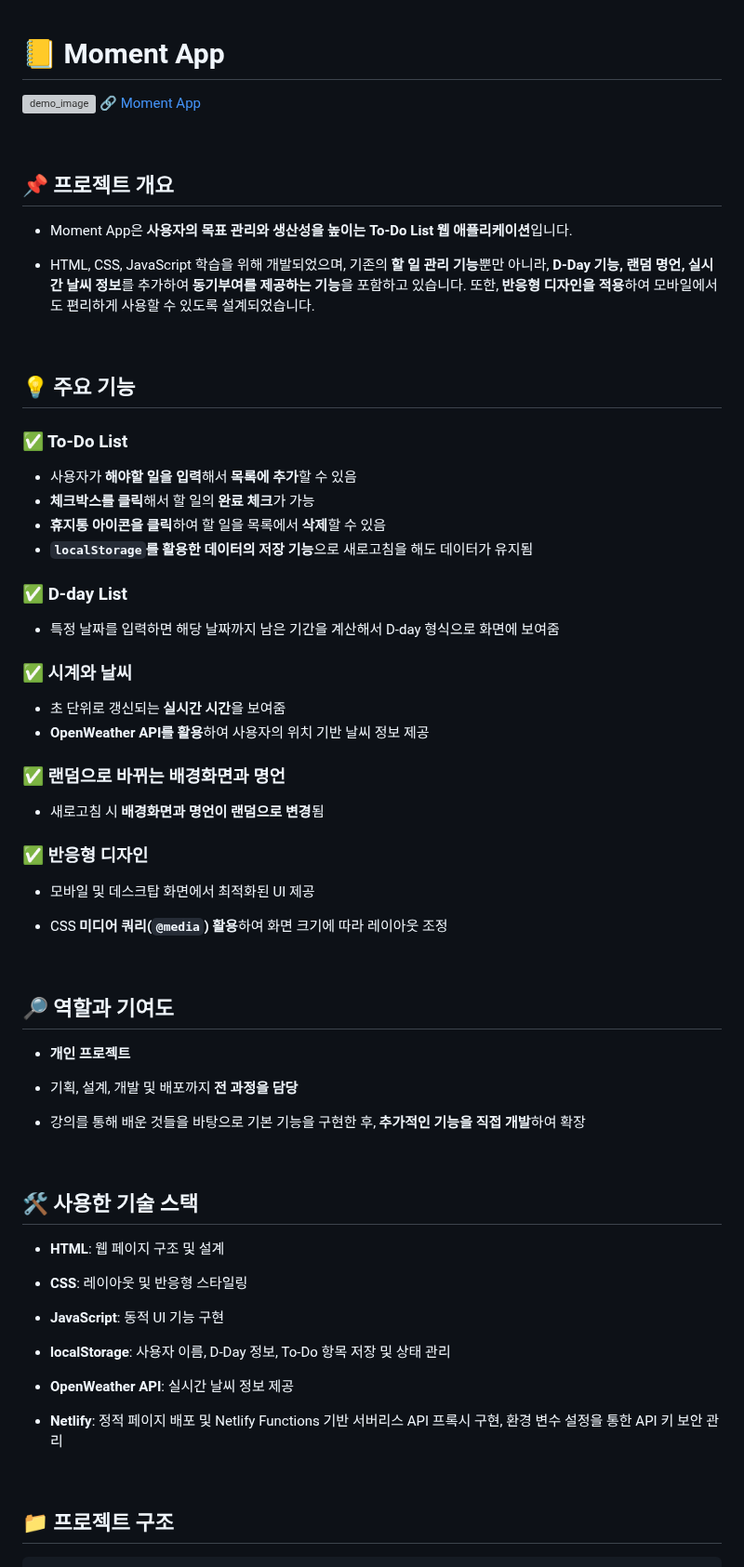
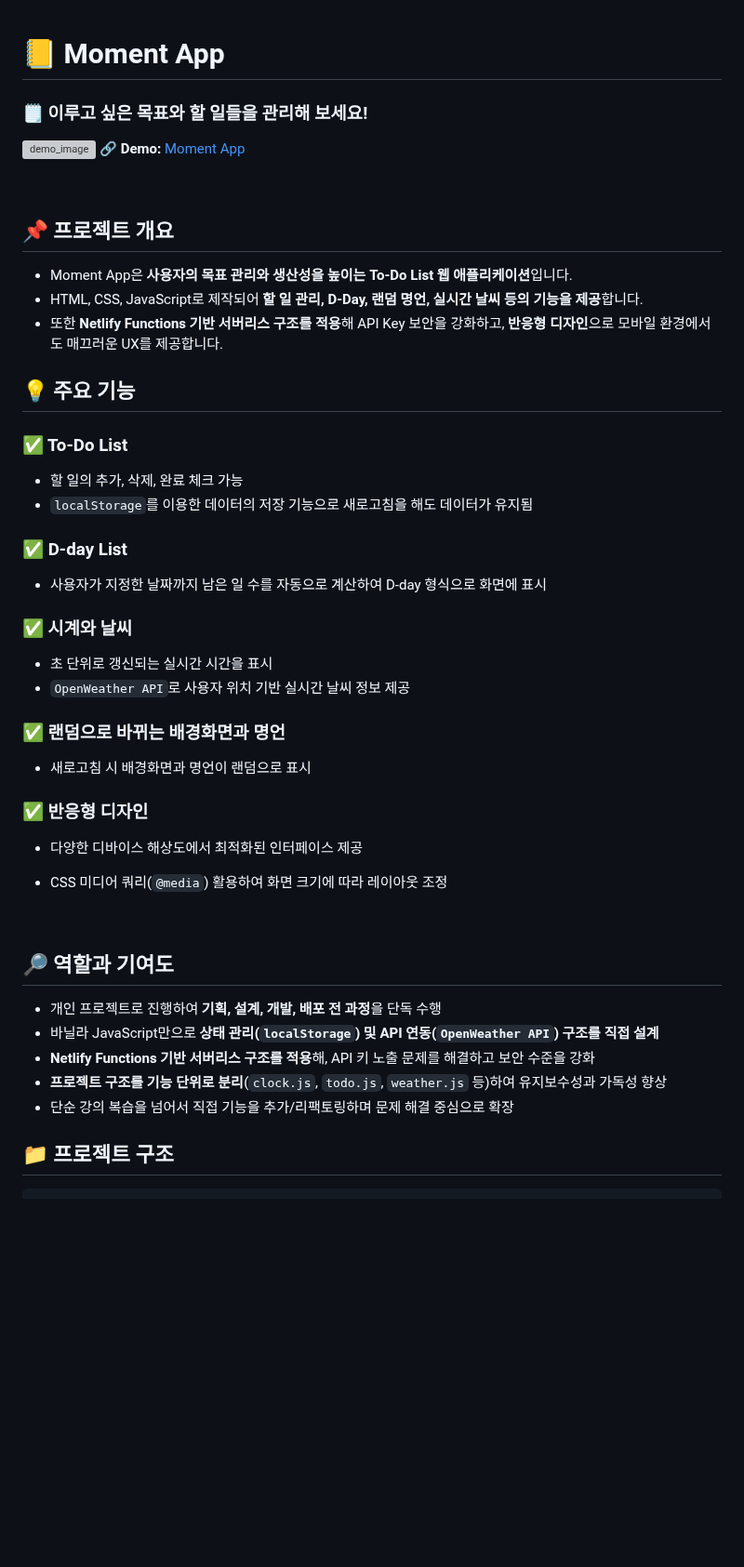
Before and after one commit to eileen819/moment-app, a Markdown page: README.md, the part around one of its changes. Shown at 93% size. Drawn GitHub-style; blank space fills up the shorter version; grey boxes are pictures that could not be loaded.

```diff
--- a/README.md
+++ b/README.md
@@ -1,63 +1,54 @@
 # 📒 Moment App
 
+### 🗒️ 이루고 싶은 목표와 할 일들을 관리해 보세요!
+
 ![demo_image](/assets/demo.png)
-🔗 [Moment App](https://moment-of-today.netlify.app/)
+🔗 **Demo:** [Moment App](https://moment-of-today.netlify.app/)
 
 <br/>
 
 ## 📌 프로젝트 개요
 
 - Moment App은 **사용자의 목표 관리와 생산성을 높이는 To-Do List 웹 애플리케이션**입니다.
-- HTML, CSS, JavaScript 학습을 위해 개발되었으며, 기존의 **할 일 관리 기능**뿐만 아니라, **D-Day 기능, 랜덤 명언, 실시간 날씨 정보**를 추가하여 **동기부여를 제공하는 기능**을 포함하고 있습니다. 또한, **반응형 디자인을 적용**하여 모바일에서도 편리하게 사용할 수 있도록 설계되었습니다.
-
+- HTML, CSS, JavaScript로 제작되어 **할 일 관리, D-Day, 랜덤 명언, 실시간 날씨 등의 기능을 제공**합니다.
+- 또한 **Netlify Functions 기반 서버리스 구조를 적용**해 API Key 보안을 강화하고,
+  **반응형 디자인**으로 모바일 환경에서도 매끄러운 UX를 제공합니다.
   <br/>
 
 ## 💡 주요 기능
 
 ### ✅ To-Do List
 
-- 사용자가 **해야할 일을 입력**해서 **목록에 추가**할 수 있음
-- **체크박스를 클릭**해서 할 일의 **완료 체크**가 가능
-- **휴지통 아이콘을 클릭**하여 할 일을 목록에서 **삭제**할 수 있음
-- **`localStorage`를 활용한 데이터의 저장 기능**으로 새로고침을 해도 데이터가 유지됨
+- 할 일의 추가, 삭제, 완료 체크 가능
+- `localStorage`를 이용한 데이터의 저장 기능으로 새로고침을 해도 데이터가 유지됨
 
 ### ✅ D-day List
 
-- 특정 날짜를 입력하면 해당 날짜까지 남은 기간을 계산해서 D-day 형식으로 화면에 보여줌
+- 사용자가 지정한 날짜까지 남은 일 수를 자동으로 계산하여 D-day 형식으로 화면에 표시
 
 ### ✅ 시계와 날씨
 
-- 초 단위로 갱신되는 **실시간 시간**을 보여줌
-- **OpenWeather API를 활용**하여 사용자의 위치 기반 날씨 정보 제공
+- 초 단위로 갱신되는 실시간 시간을 표시
+- `OpenWeather API`로 사용자 위치 기반 실시간 날씨 정보 제공
 
 ### ✅ 랜덤으로 바뀌는 배경화면과 명언
 
-- 새로고침 시 **배경화면과 명언이 랜덤으로 변경**됨
+- 새로고침 시 배경화면과 명언이 랜덤으로 표시
 
 ### ✅ 반응형 디자인
 
-- 모바일 및 데스크탑 화면에서 최적화된 UI 제공
-- CSS **미디어 쿼리(`@media`) 활용**하여 화면 크기에 따라 레이아웃 조정
+- 다양한 디바이스 해상도에서 최적화된 인터페이스 제공
+- CSS 미디어 쿼리(`@media`) 활용하여 화면 크기에 따라 레이아웃 조정
 
   <br/>
 
 ## 🔎 역할과 기여도
 
-- **개인 프로젝트**
-- 기획, 설계, 개발 및 배포까지 **전 과정을 담당**
-- 강의를 통해 배운 것들을 바탕으로 기본 기능을 구현한 후, **추가적인 기능을 직접 개발**하여 확장
-
-  <br/>
-
-## 🛠️ 사용한 기술 스택
-
-- **HTML**: 웹 페이지 구조 및 설계
-- **CSS**: 레이아웃 및 반응형 스타일링
-- **JavaScript**: 동적 UI 기능 구현
-- **localStorage**: 사용자 이름, D-Day 정보, To-Do 항목 저장 및 상태 관리
-- **OpenWeather API**: 실시간 날씨 정보 제공
-- **Netlify**: 정적 페이지 배포 및 Netlify Functions 기반 서버리스 API 프록시 구현, 환경 변수 설정을 통한 API 키 보안 관리
-
+- 개인 프로젝트로 진행하여 **기획, 설계, 개발, 배포 전 과정**을 단독 수행
+- 바닐라 JavaScript만으로 **상태 관리(`localStorage`) 및 API 연동(`OpenWeather API`) 구조를 직접 설계**
+- **Netlify Functions 기반 서버리스 구조를 적용**해, API 키 노출 문제를 해결하고 보안 수준을 강화
+- **프로젝트 구조를 기능 단위로 분리**(`clock.js`, `todo.js`, `weather.js` 등)하여 유지보수성과 가독성 향상
+- 단순 강의 복습을 넘어서 직접 기능을 추가/리팩토링하며 문제 해결 중심으로 확장
   <br/>
 
 ## 📁 프로젝트 구조
```
Also changed, not shown: other parts of README.md (+33 -45 lines).
